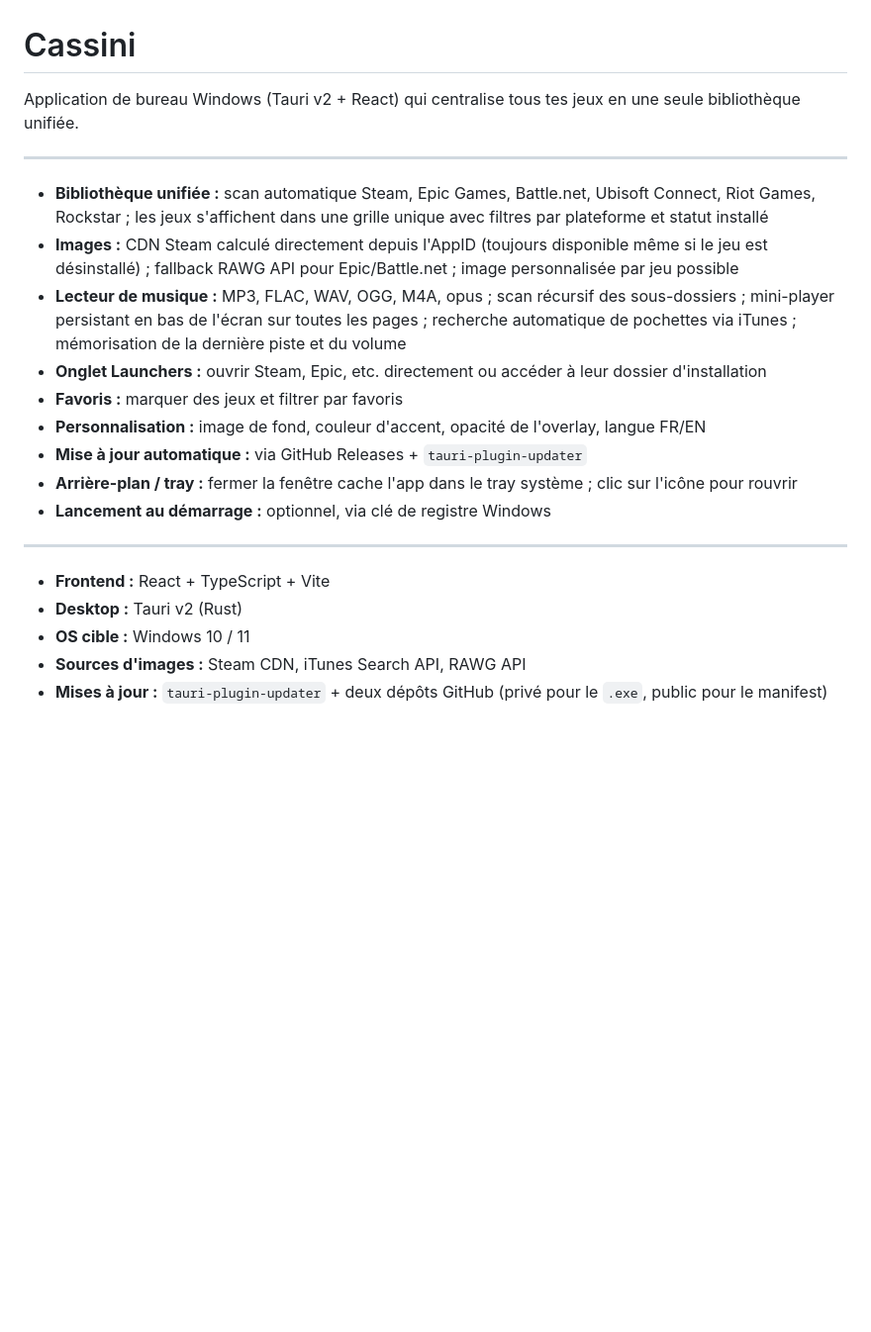
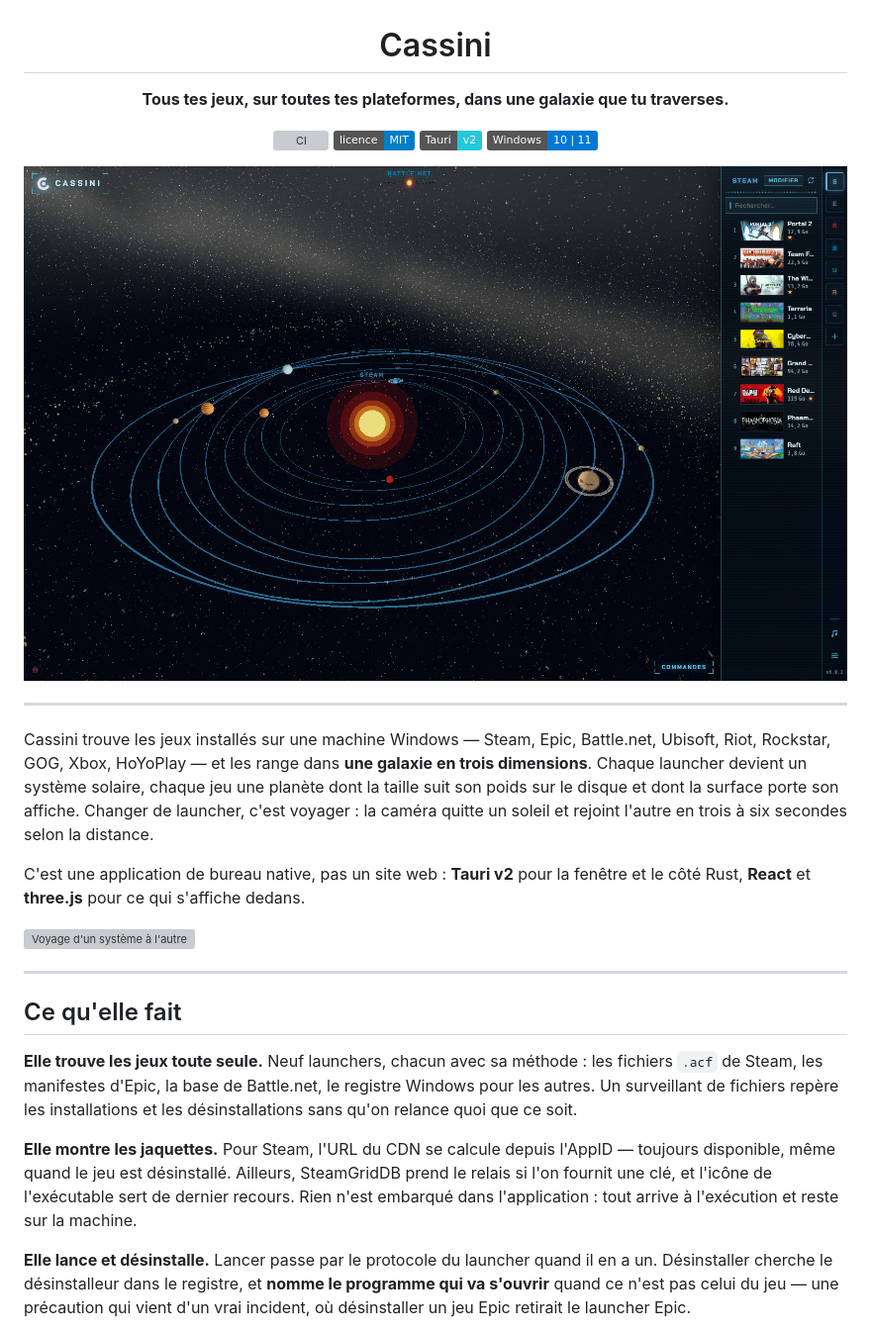
Before and after one commit to ap7816/Cassini, a Markdown page: README.md, the part around one of its changes. Shown at 99% size. GitHub-like rendering; pictures changed too: docs/images/galaxie.png (added); badges without logos; blank space fills up the shorter version; grey boxes are pictures that could not be loaded.

```diff
--- a/README.md
+++ b/README.md
@@ -1,23 +3,47 @@
 # Cassini
 
-Application de bureau Windows (Tauri v2 + React) qui centralise tous tes jeux en une seule bibliothèque unifiée.
+**Tous tes jeux, sur toutes tes plateformes, dans une galaxie que tu traverses.**
+
+[![CI](https://github.com/ap7816/Cassini/actions/workflows/ci.yml/badge.svg)](https://github.com/ap7816/Cassini/actions/workflows/ci.yml)
+[![Licence MIT](https://img.shields.io/badge/licence-MIT-blue.svg)](LICENSE)
+[![Tauri v2](https://img.shields.io/badge/Tauri-v2-24C8DB.svg)](https://tauri.app)
+[![Windows](https://img.shields.io/badge/Windows-10%20%7C%2011-0078D6.svg)](#installation)
+
+![La galaxie de Cassini](docs/images/galaxie.png)
+
+</div>
 
 ---
 
-- **Bibliothèque unifiée :** scan automatique Steam, Epic Games, Battle.net, Ubisoft Connect, Riot Games, Rockstar ; les jeux s'affichent dans une grille unique avec filtres par plateforme et statut installé
-- **Images :** CDN Steam calculé directement depuis l'AppID (toujours disponible même si le jeu est désinstallé) ; fallback RAWG API pour Epic/Battle.net ; image personnalisée par jeu possible
-- **Lecteur de musique :** MP3, FLAC, WAV, OGG, M4A, opus ; scan récursif des sous-dossiers ; mini-player persistant en bas de l'écran sur toutes les pages ; recherche automatique de pochettes via iTunes ; mémorisation de la dernière piste et du volume
-- **Onglet Launchers :** ouvrir Steam, Epic, etc. directement ou accéder à leur dossier d'installation
-- **Favoris :** marquer des jeux et filtrer par favoris
-- **Personnalisation :** image de fond, couleur d'accent, opacité de l'overlay, langue FR/EN
-- **Mise à jour automatique :** via GitHub Releases + `tauri-plugin-updater`
-- **Arrière-plan / tray :** fermer la fenêtre cache l'app dans le tray système ; clic sur l'icône pour rouvrir
-- **Lancement au démarrage :** optionnel, via clé de registre Windows
+Cassini trouve les jeux installés sur une machine Windows — Steam, Epic, Battle.net,
+Ubisoft, Riot, Rockstar, GOG, Xbox, HoYoPlay — et les range dans **une galaxie en
+trois dimensions**. Chaque launcher devient un système solaire, chaque jeu une
+planète dont la taille suit son poids sur le disque et dont la surface porte son
+affiche. Changer de launcher, c'est voyager : la caméra quitte un soleil et rejoint
+l'autre en trois à six secondes selon la distance.
+
+C'est une application de bureau native, pas un site web : **Tauri v2** pour la
+fenêtre et le côté Rust, **React** et **three.js** pour ce qui s'affiche dedans.
+
+![Voyage d'un système à l'autre](docs/images/voyage.gif)
 
 ---
 
-- **Frontend :** React + TypeScript + Vite
-- **Desktop :** Tauri v2 (Rust)
-- **OS cible :** Windows 10 / 11
-- **Sources d'images :** Steam CDN, iTunes Search API, RAWG API
-- **Mises à jour :** `tauri-plugin-updater` + deux dépôts GitHub (privé pour le `.exe`, public pour le manifest)
+## Ce qu'elle fait
+
+**Elle trouve les jeux toute seule.** Neuf launchers, chacun avec sa méthode : les
+fichiers `.acf` de Steam, les manifestes d'Epic, la base de Battle.net, le registre
+Windows pour les autres. Un surveillant de fichiers repère les installations et les
+désinstallations sans qu'on relance quoi que ce soit.
+
+**Elle montre les jaquettes.** Pour Steam, l'URL du CDN se calcule depuis l'AppID —
+toujours disponible, même quand le jeu est désinstallé. Ailleurs, SteamGridDB prend
+le relais si l'on fournit une clé, et l'icône de l'exécutable sert de dernier
+recours. Rien n'est embarqué dans l'application : tout arrive à l'exécution et reste
+sur la machine.
+
+**Elle lance et désinstalle.** Lancer passe par le protocole du launcher quand il en
+a un. Désinstaller cherche le désinstalleur dans le registre, et **nomme le
+programme qui va s'ouvrir** quand ce n'est pas celui du jeu — une précaution qui
+vient d'un vrai incident, où désinstaller un jeu Epic retirait le launcher Epic.
+
```
Also changed, not shown: other parts of README.md (+111 -44 lines), docs/images/LISEZMOI.md (added, +9 -0 lines), docs/images/fiche-jeu.png (added), docs/images/lecteur-musique.png (added), docs/images/reglages.png (added), 4 other files.
